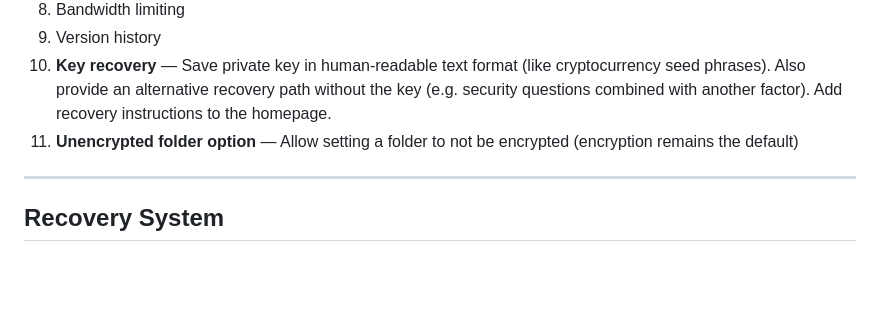
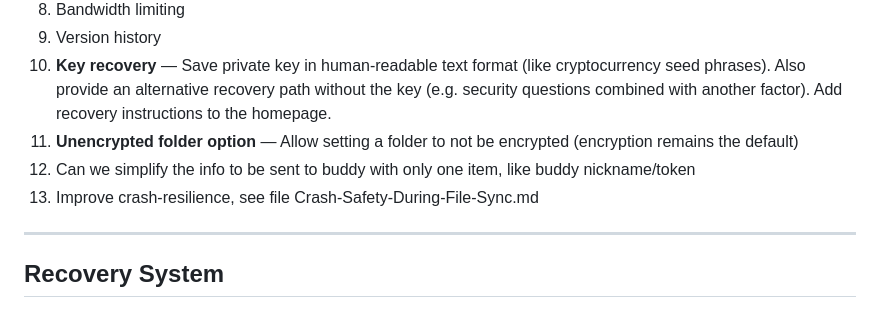
Before and after one commit to gokr/buddydrive, a Markdown page: PLAN.md, the part around the change. GitHub-like rendering; blank space fills up the shorter version.

Commit message:
Added Crash-Safety-During-File-Sync.md plan.

```diff
--- a/PLAN.md
+++ b/PLAN.md
@@ -493,7 +493,8 @@ sudo systemctl start buddydrive
 9. Version history
 10. **Key recovery** — Save private key in human-readable text format (like cryptocurrency seed phrases). Also provide an alternative recovery path without the key (e.g. security questions combined with another factor). Add recovery instructions to the homepage.
 11. **Unencrypted folder option** — Allow setting a folder to not be encrypted (encryption remains the default)
-
+12. Can we simplify the info to be sent to buddy with only one item, like buddy nickname/token
+13. Improve crash-resilience, see file Crash-Safety-During-File-Sync.md
 ---
 
 ## Recovery System
```
Also changed, not shown: Crash-Safety-During-File-Sync.md (added, +68 -0 lines).
